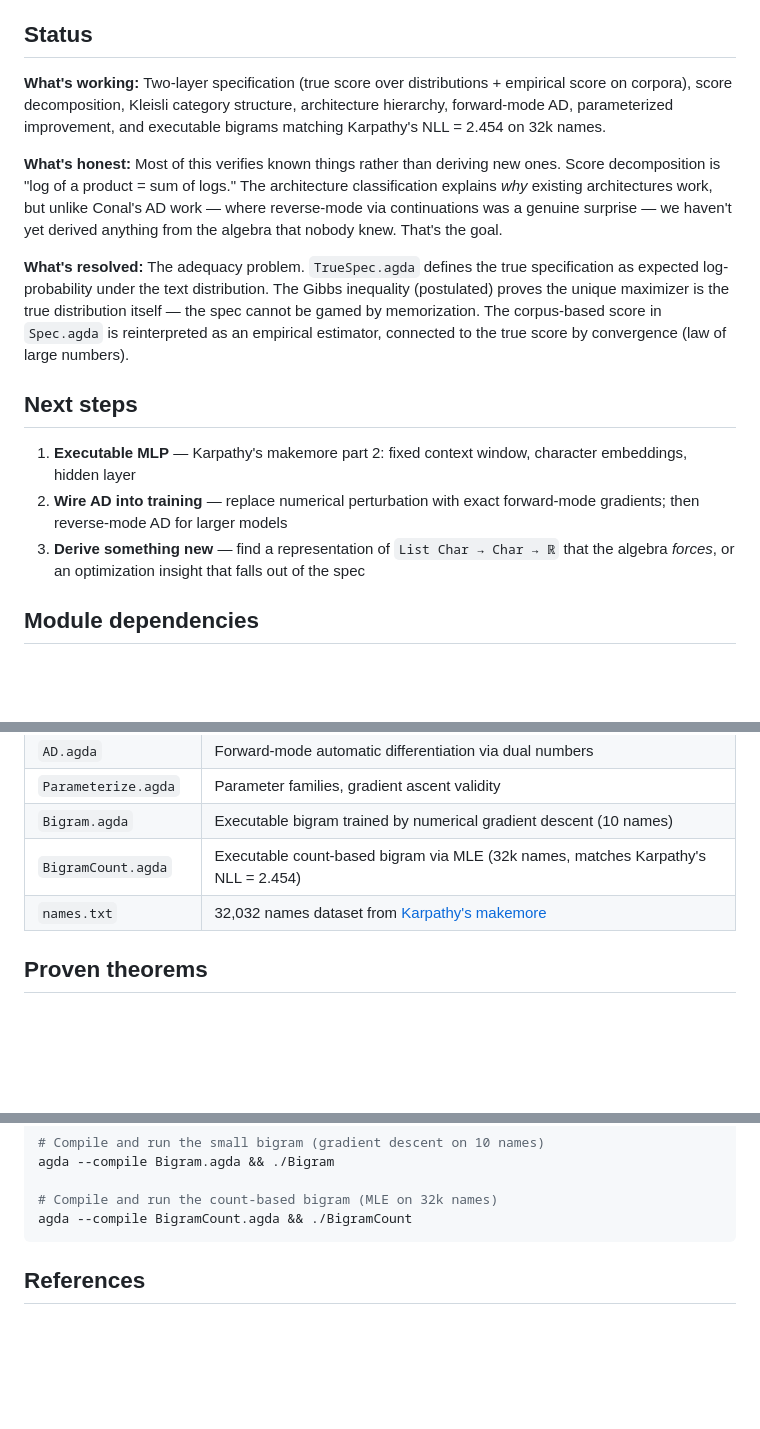
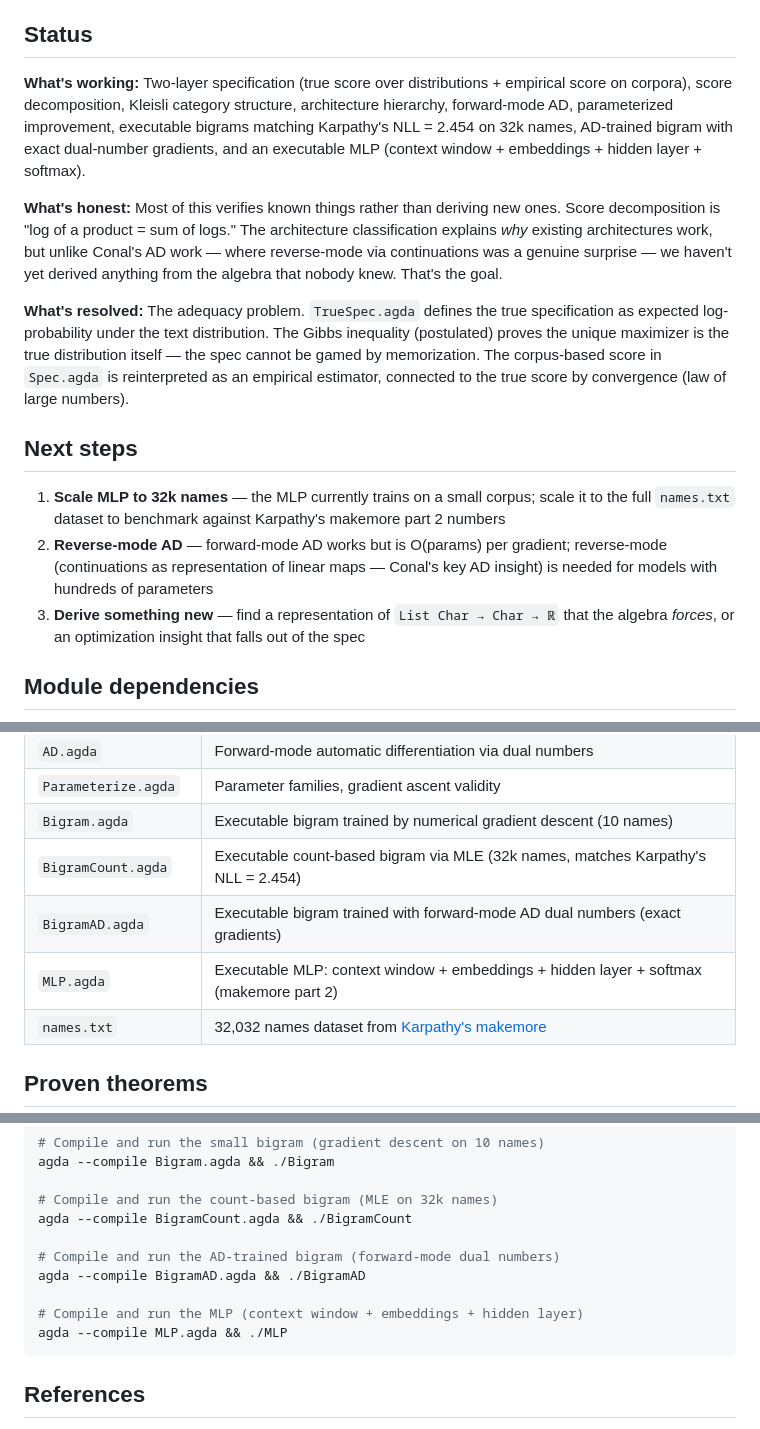
Before and after one commit to stevekrouse/denotational-llm, a Markdown page: README.md, 3 parts joined by grey strips. Rendered like a GitHub page; blank space fills up the shorter version.

Commit message:
Update docs for BigramAD and MLP modules
Co-Authored-By: Claude Opus 4.6 <noreply@anthropic.com>

````diff
--- a/README.md
+++ b/README.md
@@ -17,7 +17,7 @@ Following Conal's [methodology](http://conal.net/papers/type-class-morphisms/):
 
 ## Status
 
-**What's working:** Two-layer specification (true score over distributions + empirical score on corpora), score decomposition, Kleisli category structure, architecture hierarchy, forward-mode AD, parameterized improvement, and executable bigrams matching Karpathy's NLL = 2.454 on 32k names.
+**What's working:** Two-layer specification (true score over distributions + empirical score on corpora), score decomposition, Kleisli category structure, architecture hierarchy, forward-mode AD, parameterized improvement, executable bigrams matching Karpathy's NLL = 2.454 on 32k names, AD-trained bigram with exact dual-number gradients, and an executable MLP (context window + embeddings + hidden layer + softmax).
 
 **What's honest:** Most of this verifies known things rather than deriving new ones. Score decomposition is "log of a product = sum of logs." The architecture classification explains *why* existing architectures work, but unlike Conal's AD work — where reverse-mode via continuations was a genuine surprise — we haven't yet derived anything from the algebra that nobody knew. That's the goal.
 
@@ -25,9 +25,9 @@ Following Conal's [methodology](http://conal.net/papers/type-class-morphisms/):
 
 ## Next steps
 
-1. **Executable MLP** — Karpathy's makemore part 2: fixed context window, character embeddings, hidden layer
-4. **Wire AD into training** — replace numerical perturbation with exact forward-mode gradients; then reverse-mode AD for larger models
-5. **Derive something new** — find a representation of `List Char → Char → ℝ` that the algebra *forces*, or an optimization insight that falls out of the spec
+1. **Scale MLP to 32k names** — the MLP currently trains on a small corpus; scale it to the full `names.txt` dataset to benchmark against Karpathy's makemore part 2 numbers
+2. **Reverse-mode AD** — forward-mode AD works but is O(params) per gradient; reverse-mode (continuations as representation of linear maps — Conal's key AD insight) is needed for models with hundreds of parameters
+3. **Derive something new** — find a representation of `List Char → Char → ℝ` that the algebra *forces*, or an optimization insight that falls out of the spec
 
 ## Module dependencies
 
@@ -67,6 +69,8 @@ Solid arrows are `open import` dependencies. Dotted arrows indicate that the exe
 | `Parameterize.agda` | Parameter families, gradient ascent validity |
 | `Bigram.agda` | Executable bigram trained by numerical gradient descent (10 names) |
 | `BigramCount.agda` | Executable count-based bigram via MLE (32k names, matches Karpathy's NLL = 2.454) |
+| `BigramAD.agda` | Executable bigram trained with forward-mode AD dual numbers (exact gradients) |
+| `MLP.agda` | Executable MLP: context window + embeddings + hidden layer + softmax (makemore part 2) |
 | `names.txt` | 32,032 names dataset from [Karpathy's makemore](https://github.com/karpathy/makemore) |
 
 ## Proven theorems
@@ -121,6 +125,12 @@ agda --compile Bigram.agda && ./Bigram
 
 # Compile and run the count-based bigram (MLE on 32k names)
 agda --compile BigramCount.agda && ./BigramCount
+
+# Compile and run the AD-trained bigram (forward-mode dual numbers)
+agda --compile BigramAD.agda && ./BigramAD
+
+# Compile and run the MLP (context window + embeddings + hidden layer)
+agda --compile MLP.agda && ./MLP
 ```
 
 ## References
````
Also changed, not shown: other parts of README.md (+2 -0 lines), CLAUDE.md (+6 -5 lines).
